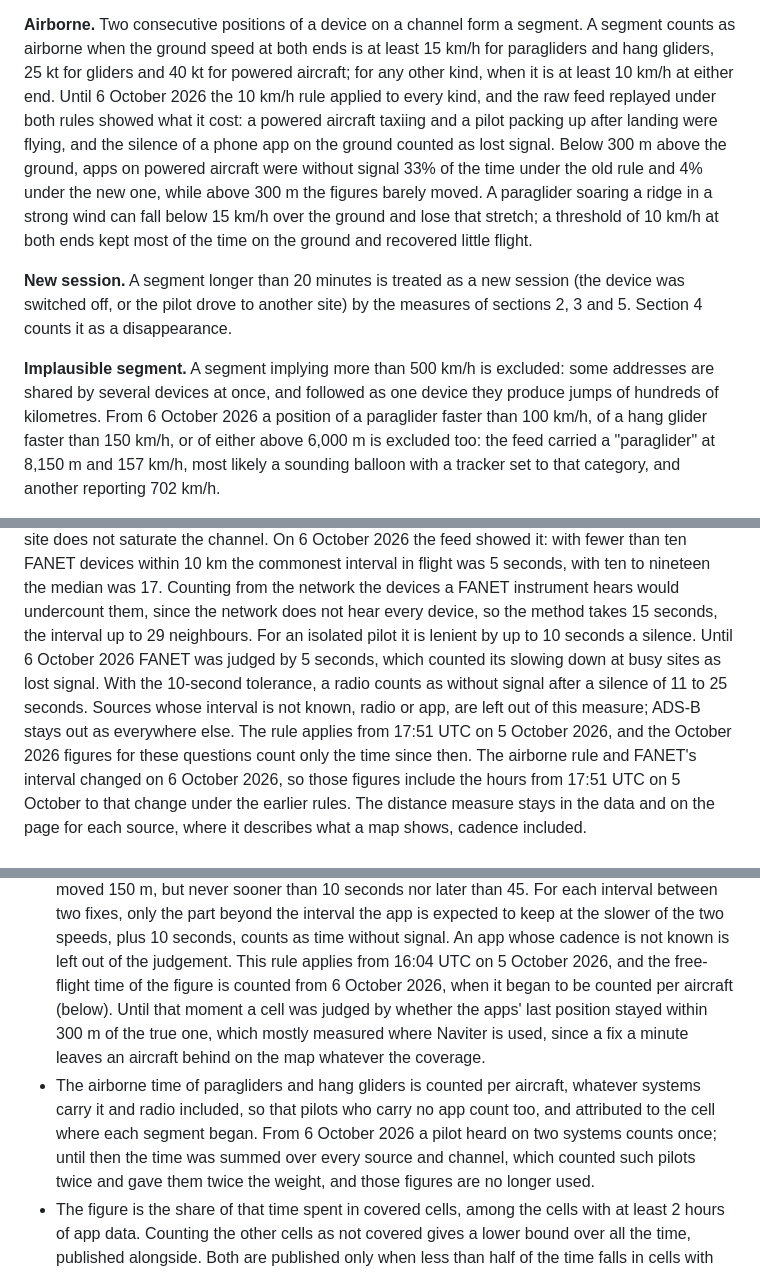
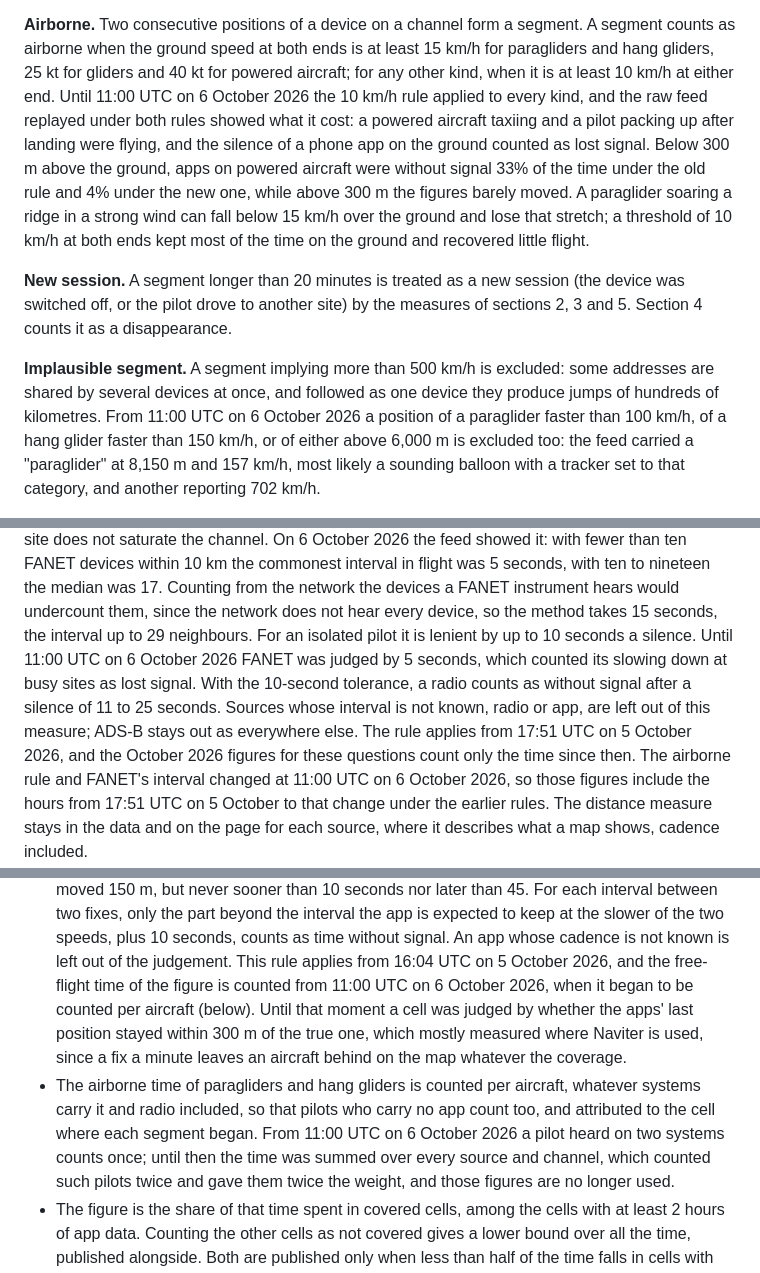
Before and after one commit to rsaccani/ec-monitor, a Markdown page: METHOD.md, 3 parts joined by grey strips. GitHub-like rendering.

Commit message:
METHOD: the 6 October changes took effect at 11:00 UTC
Co-Authored-By: Claude Opus 5.5 <noreply@anthropic.com>
Claude-Session: https://claude.ai/code/session_01E2odxBMuYbpB1z6eCUkhmW

```diff
--- a/METHOD.md
+++ b/METHOD.md
@@ -84,7 +84,7 @@ silent, which is intended: nobody could see the aircraft at the time.
 segment. A segment counts as airborne when the ground speed at both ends is
 at least 15 km/h for paragliders and hang gliders, 25 kt for gliders and
 40 kt for powered aircraft; for any other kind, when it is at least 10 km/h
-at either end. Until 6 October 2026 the 10 km/h rule applied to every kind,
+at either end. Until 11:00 UTC on 6 October 2026 the 10 km/h rule applied to every kind,
 and the raw feed replayed under both rules showed what it cost: a powered
 aircraft taxiing and a pilot packing up after landing were flying, and the
 silence of a phone app on the ground counted as lost signal. Below 300 m
@@ -100,7 +100,8 @@ measures of sections 2, 3 and 5. Section 4 counts it as a disappearance.
 
 **Implausible segment.** A segment implying more than 500 km/h is excluded:
 some addresses are shared by several devices at once, and followed as one
-device they produce jumps of hundreds of kilometres. From 6 October 2026 a
+device they produce jumps of hundreds of kilometres. From 11:00 UTC on
+6 October 2026 a
 position of a paraglider faster than 100 km/h, of a hang glider faster than
 150 km/h, or of either above 6,000 m is excluded too: the feed carried a
 "paraglider" at 8,150 m and 157 km/h, most likely a sounding balloon with a
@@ -208,14 +209,15 @@ twenty-nine, so that a busy site does not saturate the channel. On
 the median was 17. Counting from the network the devices a FANET instrument
 hears would undercount them, since the network does not hear every device,
 so the method takes 15 seconds, the interval up to 29 neighbours. For an
-isolated pilot it is lenient by up to 10 seconds a silence. Until
-6 October 2026 FANET was judged by 5 seconds, which counted its slowing down
+isolated pilot it is lenient by up to 10 seconds a silence. Until 11:00 UTC
+on 6 October 2026 FANET was judged by 5 seconds, which counted its slowing down
 at busy sites as lost signal. With the 10-second tolerance, a radio counts as
 without signal after a silence of 11 to 25 seconds. Sources whose interval is not
 known, radio or app, are left out of this measure; ADS-B stays out as
 everywhere else. The rule applies from 17:51 UTC on 5 October 2026, and the
 October 2026 figures for these questions count only the time since then.
-The airborne rule and FANET's interval changed on 6 October 2026, so those
+The airborne rule and FANET's interval changed at 11:00 UTC on 6 October
+2026, so those
 figures include the hours from 17:51 UTC on 5 October to that change under
 the earlier rules.
 The distance measure stays in the data and on the page for each source,
@@ -426,7 +428,7 @@ fly, above all where carriage cannot be enforced. For each month:
   the slower of the two speeds, plus 10 seconds, counts as time without
   signal. An app whose cadence is not known is left out of the judgement.
   This rule applies from 16:04 UTC on 5 October 2026, and the free-flight time
-  of the figure is counted from 6 October 2026, when it began to be counted
+  of the figure is counted from 11:00 UTC on 6 October 2026, when it began to be counted
   per aircraft (below). Until that moment a cell was judged by
   whether the apps' last position stayed within 300 m of the true one, which
   mostly measured where Naviter is used, since a fix a minute leaves an
@@ -434,7 +436,7 @@ fly, above all where carriage cannot be enforced. For each month:
 - The airborne time of paragliders and hang gliders is counted per aircraft,
   whatever systems carry it and radio included, so that pilots who carry no
   app count too, and attributed to the cell where each segment began. From
-  6 October 2026 a pilot heard on two systems counts once; until then the
+  11:00 UTC on 6 October 2026 a pilot heard on two systems counts once; until then the
   time was summed over every source and channel, which counted such pilots
   twice and gave them twice the weight, and those figures are no longer used.
 - The figure is the share of that time spent in covered cells, among the
```
